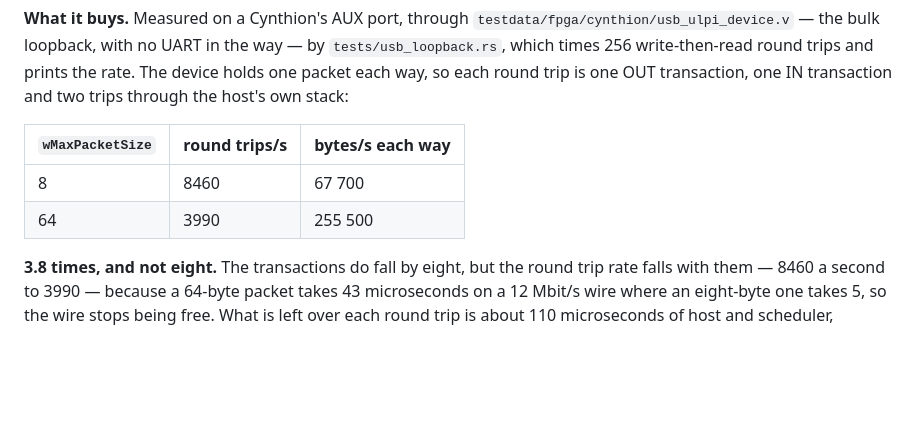
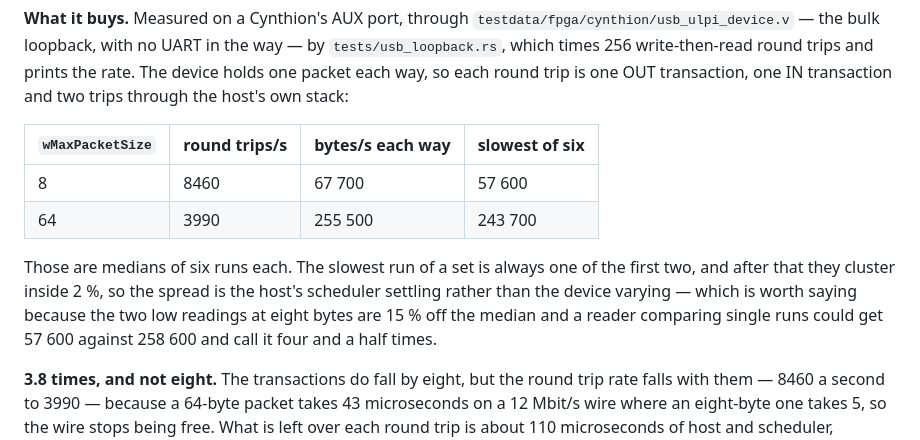
Before and after one commit to KarpelesLab/reticle, a Markdown page: docs/ip-library.md, the part around the change. Rendered like a GitHub page; blank space fills up the shorter version.

```diff
--- a/docs/ip-library.md
+++ b/docs/ip-library.md
@@ -461,10 +461,17 @@ trips and prints the rate. The device holds one packet each way, so each round
 trip is one OUT transaction, one IN transaction and two trips through the
 host's own stack:
 
-| `wMaxPacketSize` | round trips/s | bytes/s each way |
-|------------------|---------------|------------------|
-| 8 | 8460 | 67 700 |
-| 64 | 3990 | 255 500 |
+| `wMaxPacketSize` | round trips/s | bytes/s each way | slowest of six |
+|------------------|---------------|------------------|----------------|
+| 8 | 8460 | 67 700 | 57 600 |
+| 64 | 3990 | 255 500 | 243 700 |
+
+Those are medians of six runs each. The slowest run of a set is always one of
+the first two, and after that they cluster inside 2 %, so the spread is the
+host's scheduler settling rather than the device varying — which is worth
+saying because the two low readings at eight bytes are 15 % off the median and
+a reader comparing single runs could get 57 600 against 258 600 and call it
+four and a half times.
 
 **3.8 times, and not eight.** The transactions do fall by eight, but the round
 trip rate falls with them — 8460 a second to 3990 — because a 64-byte packet
```
Also changed, not shown: ip/usb_cdc_acm/README.md (+9 -6 lines).
